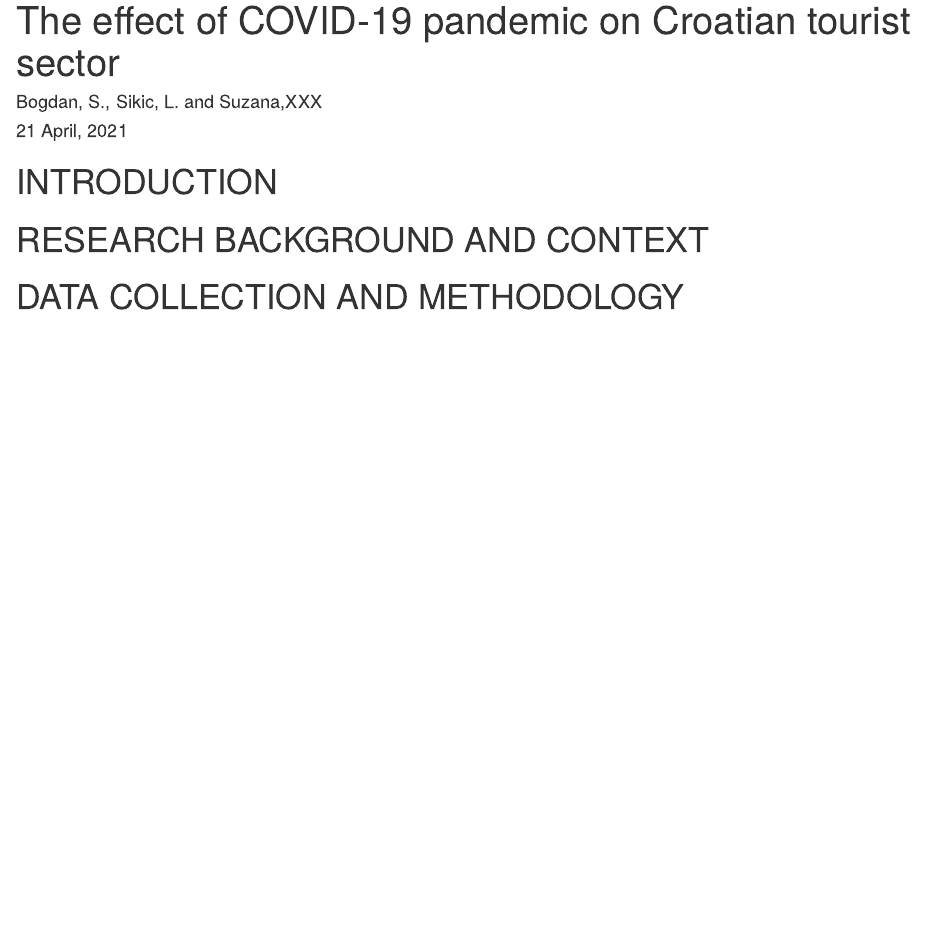
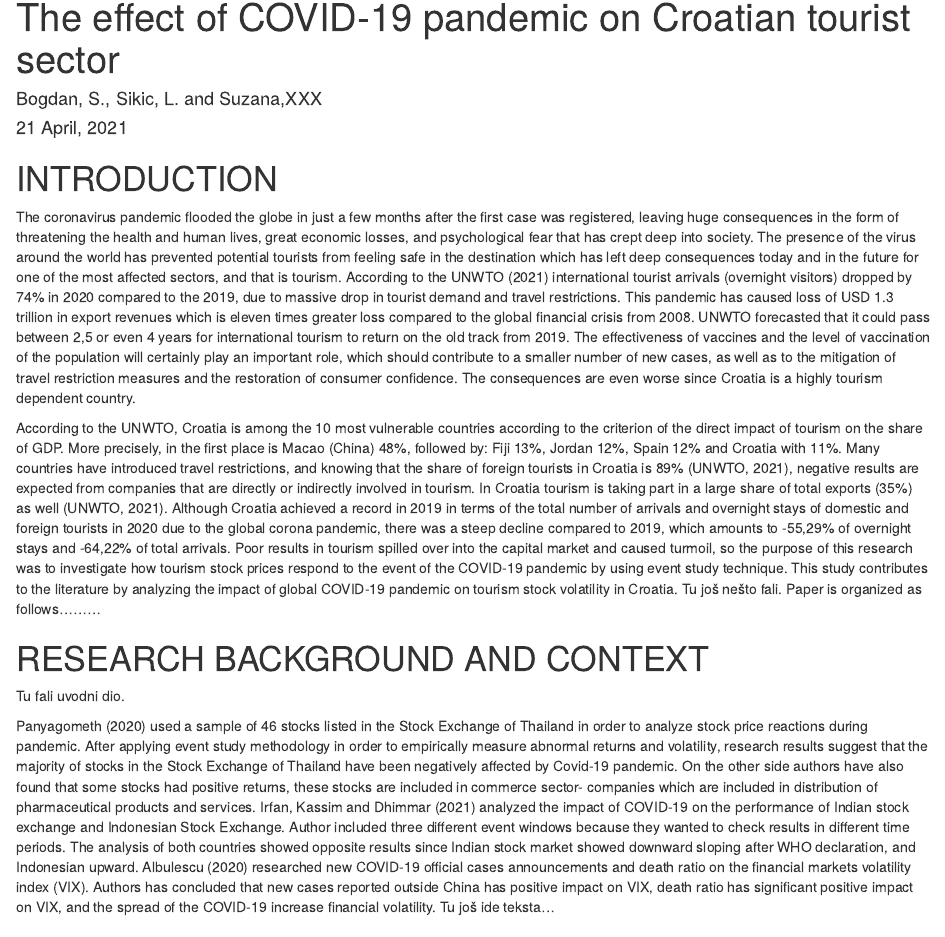
Before and after one commit to lusiki/Covid-vs-Tourism, an R Markdown document (Covid-vs-Tourism-PAPER.Rmd): the page in a window 1100 px wide, from its top. Rendered offline with R 4.5, knitr and Pandoc, with nearby package versions; drawn as R Markdown's standard HTML page in place of the format the file asks for; some code elsewhere in the file could not run offline; a font, style sheet, LaTeX package, included part or bibliography that could not be used is replaced or left out.

Commit message:
so gehts langsam

```diff
--- a/Covid-vs-Tourism-PAPER.Rmd
+++ b/Covid-vs-Tourism-PAPER.Rmd
@@ -44,7 +44,17 @@ library(eventstudies)
 
 # INTRODUCTION
 
+The coronavirus pandemic flooded the globe in just a few months after the first case was registered, leaving huge consequences in the form of threatening the health and human lives, great economic losses, and psychological fear that has crept deep into society. The presence of the virus around the world has prevented potential tourists from feeling safe in the destination which has left deep consequences today and in the future for one of the most affected sectors, and that is tourism. According to the UNWTO (2021) international tourist arrivals (overnight visitors) dropped by 74% in 2020 compared to the 2019, due to massive drop in tourist demand and travel restrictions. This pandemic has caused loss of USD 1.3 trillion in export revenues which is eleven times greater loss compared to the global financial crisis from 2008. UNWTO forecasted that it could pass between 2,5 or even 4 years for international tourism to return on the old track from 2019. The effectiveness of vaccines and the level of vaccination of the population will certainly play an important role, which should contribute to a smaller number of new cases, as well as to the mitigation of travel restriction measures and the restoration of consumer confidence. The consequences are even worse since Croatia is a highly tourism dependent country.
+
+According to the UNWTO, Croatia is among the 10 most vulnerable countries according to the criterion of the direct impact of tourism on the share of GDP. More precisely, in the first place is Macao (China) 48%, followed by: Fiji 13%, Jordan 12%, Spain 12% and Croatia with 11%. Many countries have introduced travel restrictions, and knowing that the share of foreign tourists in Croatia is 89% (UNWTO, 2021), negative results are expected from companies that are directly or indirectly involved in tourism. In Croatia tourism is taking part in a large share of total exports (35%) as well (UNWTO, 2021). Although Croatia achieved a record in 2019 in terms of the total number of arrivals and overnight stays of domestic and foreign tourists in 2020 due to the global corona pandemic, there was a steep decline compared to 2019, which amounts to -55,29% of overnight stays and -64,22% of total arrivals. Poor results in tourism spilled over into the capital market and caused turmoil, so the purpose of this research was to investigate how tourism stock prices respond to the event of the COVID-19 pandemic by using event study technique. This study contributes to the literature by analyzing the impact of global COVID-19 pandemic on tourism stock volatility in Croatia. Tu još nešto fali. Paper is organized as follows………
+
 # RESEARCH BACKGROUND AND CONTEXT
+
+Tu fali uvodni dio.
+
+Panyagometh (2020) used a sample of 46 stocks listed in the Stock Exchange of Thailand in order to analyze stock price reactions during pandemic. After applying event study methodology in order to empirically measure abnormal returns and volatility, research results suggest that the majority of stocks in the Stock Exchange of Thailand have been negatively affected by Covid-19 pandemic. On the other side authors have also found that some stocks had positive returns, these stocks are included in commerce sector- companies which are included in distribution of pharmaceutical products and services. Irfan, Kassim and Dhimmar (2021) analyzed the impact of COVID-19 on the performance of Indian stock exchange and Indonesian Stock Exchange. Author included three different event windows because they wanted to check results in different time periods. The analysis of both countries showed opposite results since Indian stock market showed downward sloping after WHO declaration, and Indonesian upward. Albulescu (2020) researched new COVID-19 official cases announcements and death ratio on the financial markets volatility index (VIX). Authors has concluded that new cases reported outside China has positive impact on VIX, death ratio has significant positive impact on VIX, and the spread of the COVID-19 increase financial volatility. Tu još ide teksta…
+
+
 
 # DATA COLLECTION AND METHODOLOGY
 
```
Also changed, not shown: Covid-vs-Tourism-PAPER.html.
